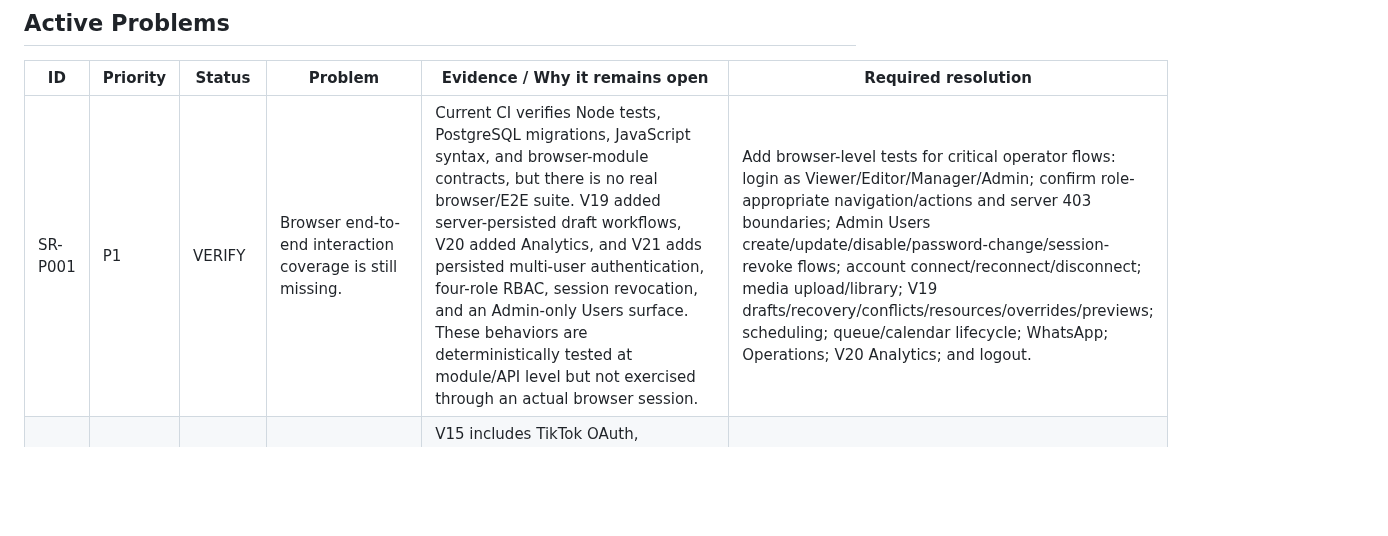
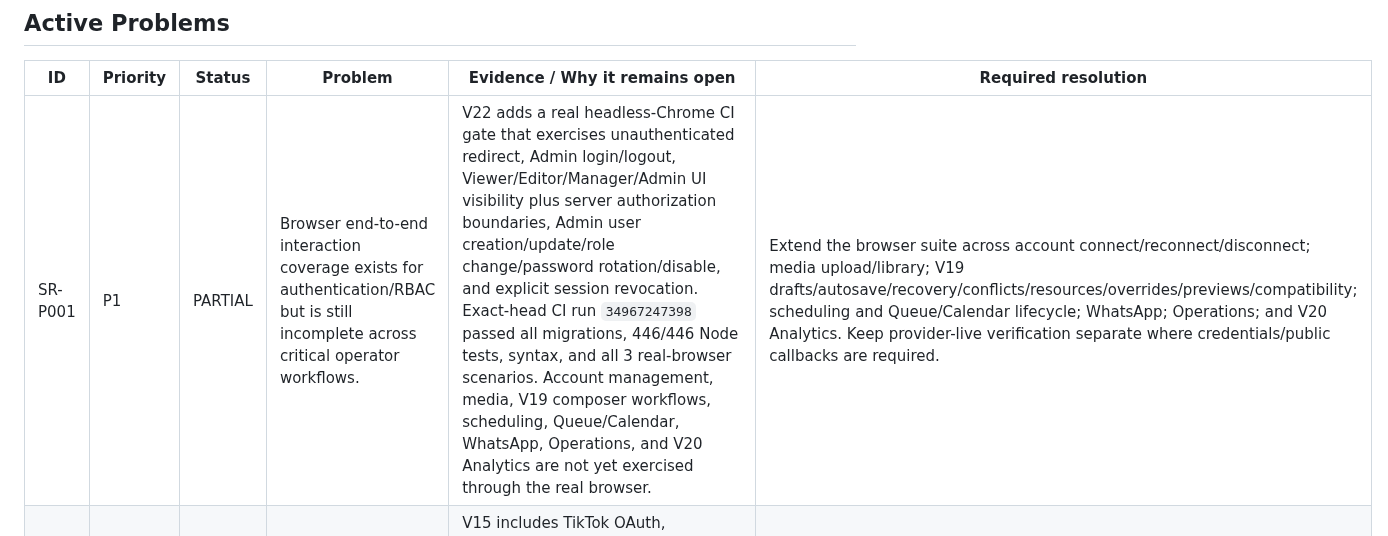
Before and after one commit to OzansanT/srocial, a Markdown page: PROBLEMS.md, the part around the change. GitHub-like rendering; blank space fills up the shorter version.

Commit message:
docs: record partial browser E2E closure

```diff
--- a/PROBLEMS.md
+++ b/PROBLEMS.md
@@ -25,7 +25,7 @@ Use these priorities:
 
 | ID | Priority | Status | Problem | Evidence / Why it remains open | Required resolution |
 | --- | --- | --- | --- | --- | --- |
-| SR-P001 | P1 | VERIFY | Browser end-to-end interaction coverage is still missing. | Current CI verifies Node tests, PostgreSQL migrations, JavaScript syntax, and browser-module contracts, but there is no real browser/E2E suite. V19 added server-persisted draft workflows, V20 added Analytics, and V21 adds persisted multi-user authentication, four-role RBAC, session revocation, and an Admin-only Users surface. These behaviors are deterministically tested at module/API level but not exercised through an actual browser session. | Add browser-level tests for critical operator flows: login as Viewer/Editor/Manager/Admin; confirm role-appropriate navigation/actions and server 403 boundaries; Admin Users create/update/disable/password-change/session-revoke flows; account connect/reconnect/disconnect; media upload/library; V19 drafts/recovery/conflicts/resources/overrides/previews; scheduling; queue/calendar lifecycle; WhatsApp; Operations; V20 Analytics; and logout. |
+| SR-P001 | P1 | PARTIAL | Browser end-to-end interaction coverage exists for authentication/RBAC but is still incomplete across critical operator workflows. | V22 adds a real headless-Chrome CI gate that exercises unauthenticated redirect, Admin login/logout, Viewer/Editor/Manager/Admin UI visibility plus server authorization boundaries, Admin user creation/update/role change/password rotation/disable, and explicit session revocation. Exact-head CI run `34967247398` passed all migrations, 446/446 Node tests, syntax, and all 3 real-browser scenarios. Account management, media, V19 composer workflows, scheduling, Queue/Calendar, WhatsApp, Operations, and V20 Analytics are not yet exercised through the real browser. | Extend the browser suite across account connect/reconnect/disconnect; media upload/library; V19 drafts/autosave/recovery/conflicts/resources/overrides/previews/compatibility; scheduling and Queue/Calendar lifecycle; WhatsApp; Operations; and V20 Analytics. Keep provider-live verification separate where credentials/public callbacks are required. |
 | SR-P002 | P1 | VERIFY | TikTok V15 is implemented and deterministically tested but has not completed a real developer-app publishing verification. | V15 includes TikTok OAuth, encrypted/rotating token handling, account binding, Creator Info, Direct Post for photo/video, provider-options persistence, status normalization, UI controls, tests, and operator documentation. Repository CI cannot supply a real TikTok developer app, approved scopes, verified media URL prefix, or publishing account. | With real TikTok credentials, verify OAuth -> account identity -> Creator Info -> Direct Post -> status completion using a verified production media domain/prefix; record provider/API evidence before marking resolved. |
 | SR-P003 | P1 | VERIFY | V16 provider webhook processing and provider-health/rate-limit visibility are implemented but not verified against live provider delivery. | V16 adds raw-body Meta/TikTok signature verification, replay-age protection for TikTok, webhook persistence/deduplication, TikTok publication/account synchronization, publication-attempt history, provider health/rate-limit snapshots, protected Operations API, dashboard UI, deterministic tests, and PostgreSQL migration coverage. CI cannot originate signed deliveries from approved real provider apps or validate public HTTPS callback configuration. | With approved Meta/TikTok apps and public HTTPS callbacks, verify Meta challenge + signed delivery and TikTok signed Content Posting delivery end to end, including duplicate delivery behavior and Operations Center state; record provider evidence before marking resolved. |
 | SR-P004 | P1 | VERIFY | V17 WhatsApp Business is implemented and deterministically tested but has not completed a real Cloud API campaign verification. | V17 now includes E.164 contacts, explicit consent/eligibility, approved-template sync, scheduled campaigns, recipient/message persistence, an independently gated `WHATSAPP_CAMPAIGN` scheduler path, rate-limit retry, duplicate-send-safe `DELIVERY_UNCERTAIN` handling, signed webhook processing, delivery/read/failure synchronization, Operations telemetry, management APIs/UI, JSON/PostgreSQL parity, and migration 006. CI has no approved WhatsApp Business account, production token/sender, approved template, or public HTTPS callback. | With real WhatsApp Business credentials, verify template sync -> opted-in contact -> scheduled send -> provider message ID -> signed sent/delivered/read or failed webhook -> persisted recipient/message state -> Operations Center telemetry. Record real-provider evidence before marking resolved. |
```
